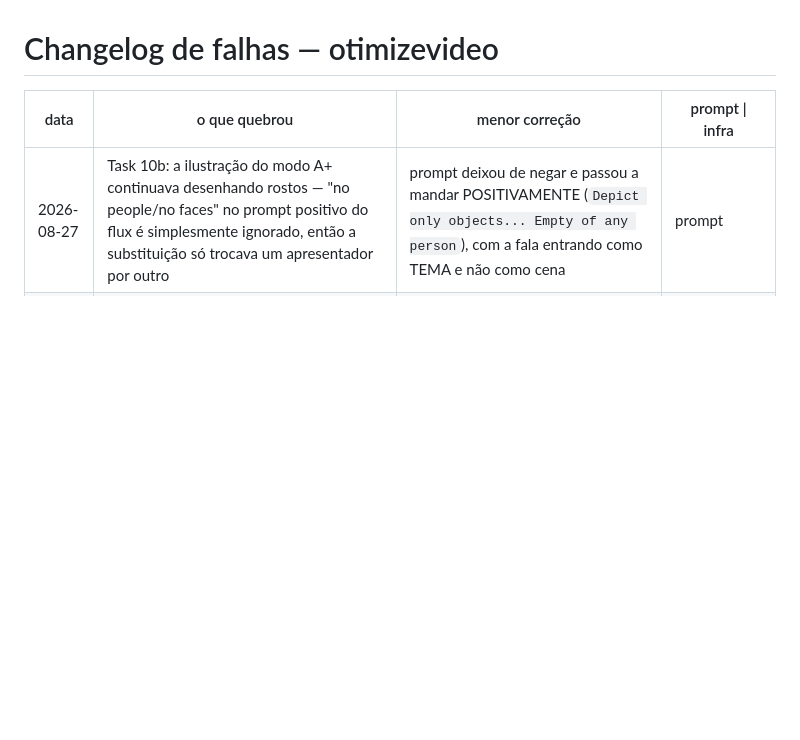
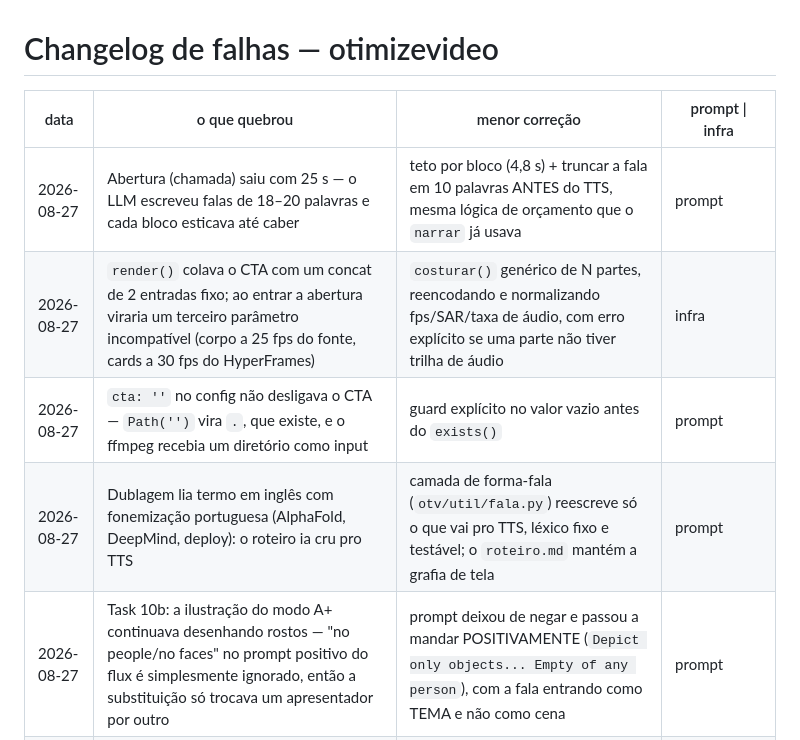
Before and after one commit to inematds/otimizevideo, a Markdown page: FALHAS.md, the part around the change. GitHub-like rendering; blank space fills up the shorter version.

Commit message:
docs: rodada de acabamento editorial (§11d da spec) e 4 falhas em FALHAS.md
Co-Authored-By: Claude Opus 5 (1M context) <noreply@anthropic.com>

```diff
--- a/FALHAS.md
+++ b/FALHAS.md
@@ -2,6 +2,10 @@
 
 | data | o que quebrou | menor correção | prompt \| infra |
 |---|---|---|---|
+| 2026-08-27 | Abertura (chamada) saiu com 25 s — o LLM escreveu falas de 18–20 palavras e cada bloco esticava até caber | teto por bloco (4,8 s) + truncar a fala em 10 palavras ANTES do TTS, mesma lógica de orçamento que o `narrar` já usava | prompt |
+| 2026-08-27 | `render()` colava o CTA com um concat de 2 entradas fixo; ao entrar a abertura viraria um terceiro parâmetro incompatível (corpo a 25 fps do fonte, cards a 30 fps do HyperFrames) | `costurar()` genérico de N partes, reencodando e normalizando fps/SAR/taxa de áudio, com erro explícito se uma parte não tiver trilha de áudio | infra |
+| 2026-08-27 | `cta: ''` no config não desligava o CTA — `Path('')` vira `.`, que existe, e o ffmpeg recebia um diretório como input | guard explícito no valor vazio antes do `exists()` | prompt |
+| 2026-08-27 | Dublagem lia termo em inglês com fonemização portuguesa (AlphaFold, DeepMind, deploy): o roteiro ia cru pro TTS | camada de forma-fala (`otv/util/fala.py`) reescreve só o que vai pro TTS, léxico fixo e testável; o `roteiro.md` mantém a grafia de tela | prompt |
 | 2026-08-27 | Task 10b: a ilustração do modo A+ continuava desenhando rostos — "no people/no faces" no prompt positivo do flux é simplesmente ignorado, então a substituição só trocava um apresentador por outro | prompt deixou de negar e passou a mandar POSITIVAMENTE (`Depict only objects... Empty of any person`), com a fala entrando como TEMA e não como cena | prompt |
 | 2026-08-27 | Task 10b (modo A+): a ilustração que substitui o apresentador era gerada a partir da DESCRIÇÃO da cena — que, num trecho talking_head, descreve o próprio apresentador — então o flux devolvia outro apresentador, com letreiro garrancho | prompt passa a usar a FALA do segmento (`texto`) + tópico como assunto, com a descrição só como fallback, e o sufixo ganhou "no words, no letters, no person speaking to camera" | prompt |
 | 2026-08-27 | Detecção de cena devolvia UMA cena para o vídeo inteiro (20 min): o OpenCV que o PySceneDetect usa não decodifica AV1 (o que o yt-dlp entrega em 1080p), e o fallback silencioso `[(0, duração)]` deixava modo B/C e A+ sem nenhuma cena para classificar | detectar em um proxy 360p H.264 gerado pelo ffmpeg (`proxy_cenas`) e levantar erro quando um vídeo de mais de 2 min não dá nenhum corte, em vez de engolir | infra |
```
Also changed, not shown: 1 other file.
